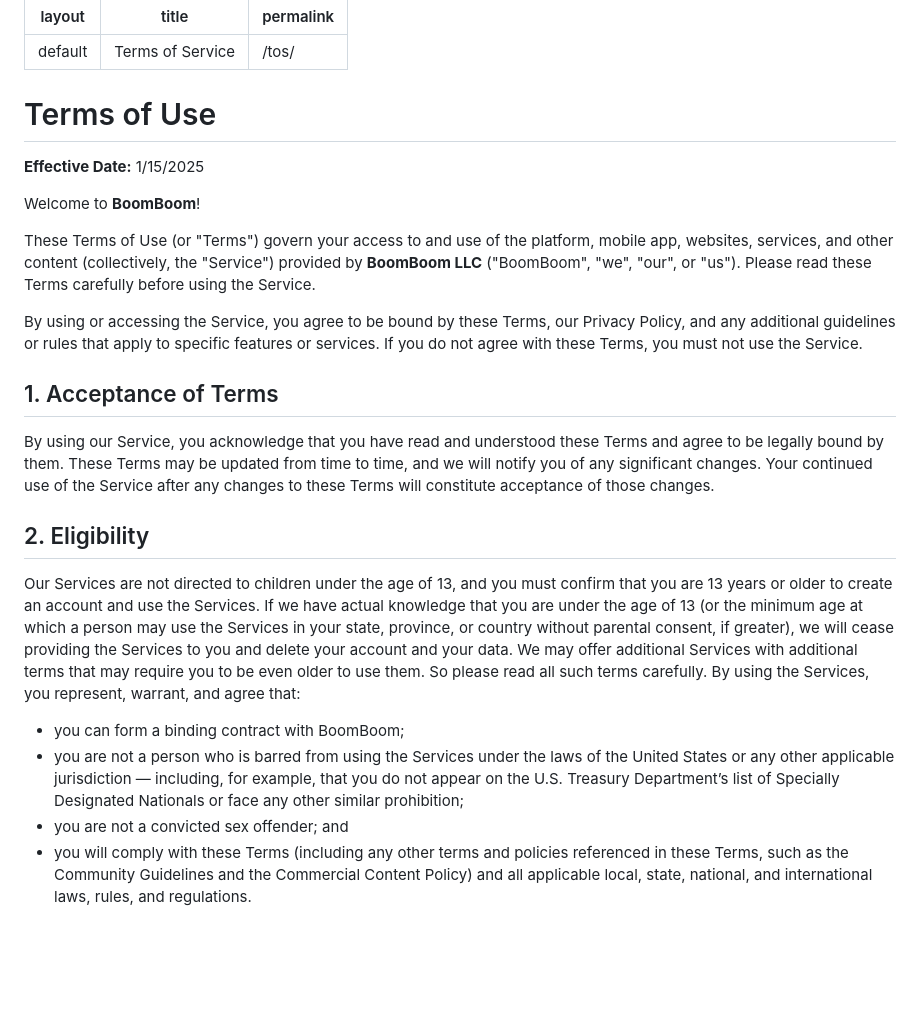
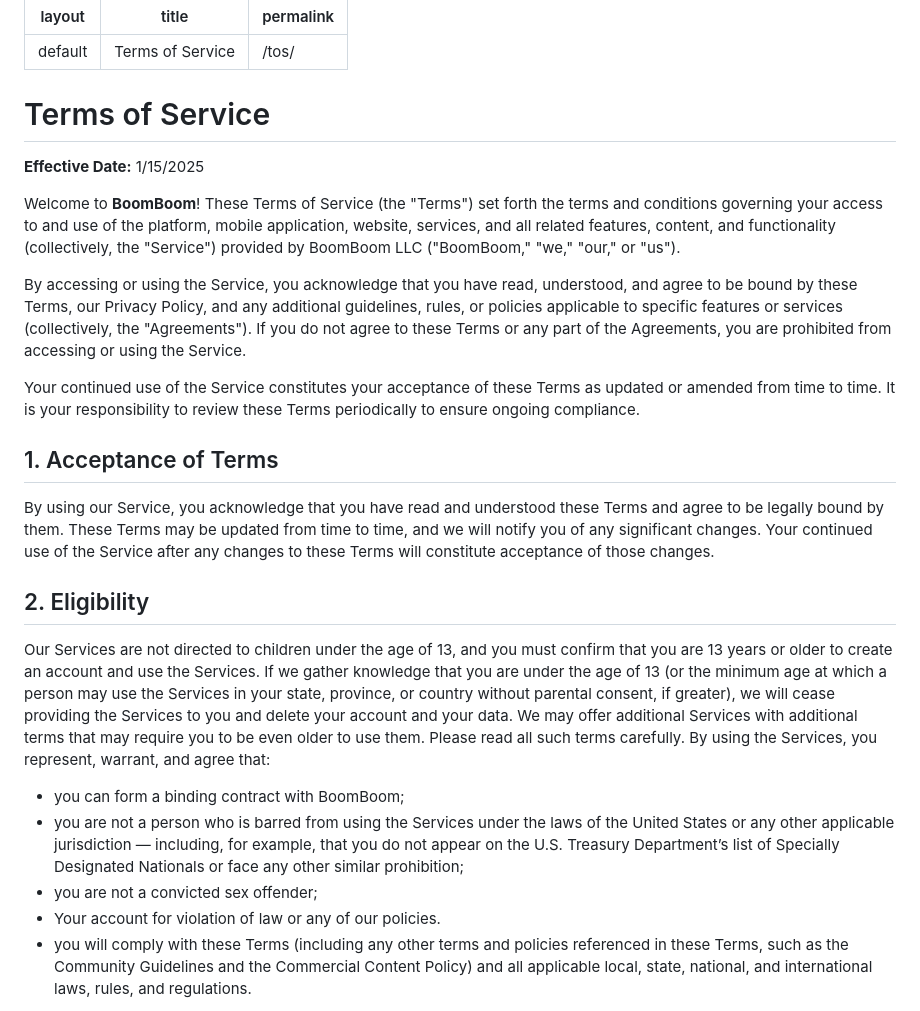
Before and after one commit to boomboomllc/boomboomllc.github.io, a Markdown page: tos.md, the part around one of its changes. Rendered like a GitHub page; blank space fills up the shorter version.

```diff
--- a/tos.md
+++ b/tos.md
@@ -4,15 +4,16 @@ title: "Terms of Service"
 permalink: /tos/
 ---
 
-# Terms of Use
+# Terms of Service
 
 **Effective Date:** 1/15/2025
 
 Welcome to **BoomBoom**!
+These Terms of Service (the "Terms") set forth the terms and conditions governing your access to and use of the platform, mobile application, website, services, and all related features, content, and functionality (collectively, the "Service") provided by BoomBoom LLC ("BoomBoom," "we," "our," or "us").
 
-These Terms of Use (or "Terms") govern your access to and use of the platform, mobile app, websites, services, and other content (collectively, the "Service") provided by **BoomBoom LLC** ("BoomBoom", "we", "our", or "us"). Please read these Terms carefully before using the Service.
+By accessing or using the Service, you acknowledge that you have read, understood, and agree to be bound by these Terms, our Privacy Policy, and any additional guidelines, rules, or policies applicable to specific features or services (collectively, the "Agreements"). If you do not agree to these Terms or any part of the Agreements, you are prohibited from accessing or using the Service.
 
-By using or accessing the Service, you agree to be bound by these Terms, our Privacy Policy, and any additional guidelines or rules that apply to specific features or services. If you do not agree with these Terms, you must not use the Service.
+Your continued use of the Service constitutes your acceptance of these Terms as updated or amended from time to time. It is your responsibility to review these Terms periodically to ensure ongoing compliance.
 
 ## 1. Acceptance of Terms
 
@@ -20,11 +21,12 @@ By using our Service, you acknowledge that you have read and understood these Te
 
 ## 2. Eligibility
 
-Our Services are not directed to children under the age of 13, and you must confirm that you are 13 years or older to create an account and use the Services. If we have actual knowledge that you are under the age of 13 (or the minimum age at which a person may use the Services in your state, province, or country without parental consent, if greater), we will cease providing the Services to you and delete your account and your data. We may offer additional Services with additional terms that may require you to be even older to use them. So please read all such terms carefully. By using the Services, you represent, warrant, and agree that:
+Our Services are not directed to children under the age of 13, and you must confirm that you are 13 years or older to create an account and use the Services. If we gather knowledge that you are under the age of 13 (or the minimum age at which a person may use the Services in your state, province, or country without parental consent, if greater), we will cease providing the Services to you and delete your account and your data. We may offer additional Services with additional terms that may require you to be even older to use them. Please read all such terms carefully. By using the Services, you represent, warrant, and agree that:
 
 - you can form a binding contract with BoomBoom;
 - you are not a person who is barred from using the Services under the laws of the United States or any other applicable jurisdiction — including, for example, that you do not appear on the U.S. Treasury Department’s list of Specially Designated Nationals or face any other similar prohibition;
-- you are not a convicted sex offender; and
+- you are not a convicted sex offender;
+- Your account for violation of law or any of our policies.
 - you will comply with these Terms (including any other terms and policies referenced in these Terms, such as the Community Guidelines and the Commercial Content Policy) and all applicable local, state, national, and international laws, rules, and regulations.
 
 If you are using the Services on behalf of a business or some other entity, you represent that you are authorized to bind that business or entity to these Terms and you agree to these Terms on behalf of that business or entity (and all references to “you” and “your” in these Terms will mean both you as the end user and that business or entity).
```
Also changed, not shown: other parts of tos.md (+60 -0 lines).
